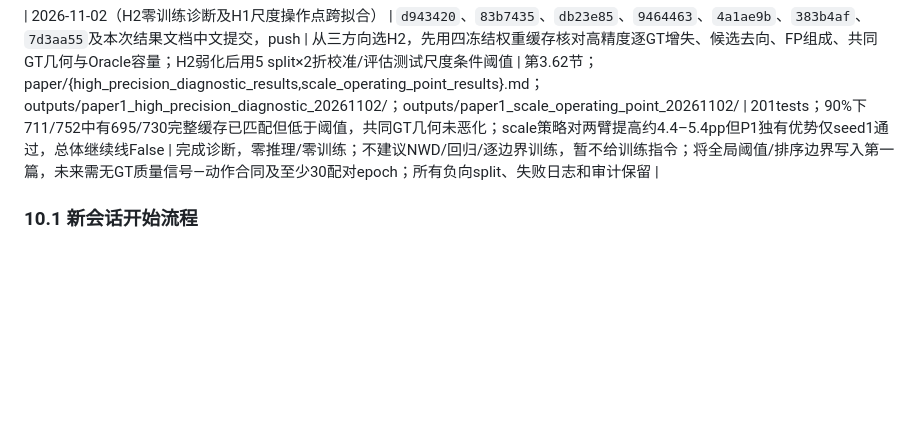
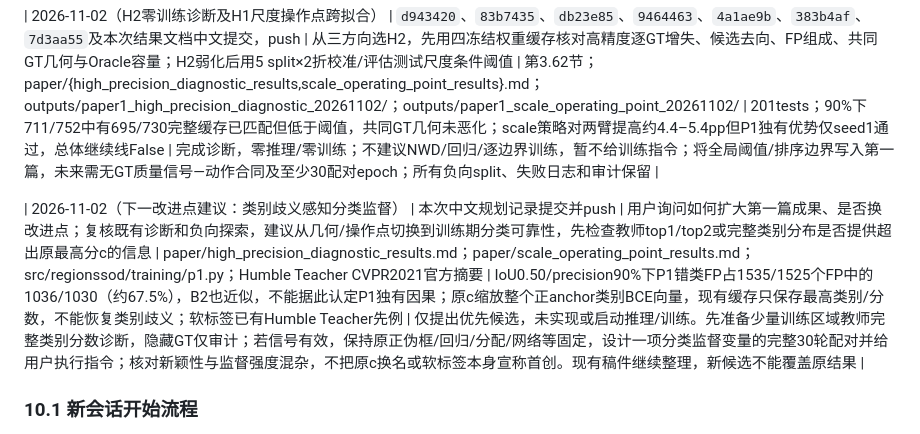
Before and after one commit to BaiRong-NUC/YOLO-RegionSSOD, a Markdown page: docs/paper_completion_plan.md, the part around the change. Rendered like a GitHub page; blank space fills up the shorter version.

Commit message:
规划：明确转向类别歧义感知的分类监督候选

```diff
--- a/docs/paper_completion_plan.md
+++ b/docs/paper_completion_plan.md
@@ -1985,6 +1985,8 @@ P1 第一轮只做一次离线自训练。只有 P1 明确优于 B2，才考虑
 
 | 2026-11-02（H2零训练诊断及H1尺度操作点跨拟合） | `d943420`、`83b7435`、`db23e85`、`9464463`、`4a1ae9b`、`383b4af`、`7d3aa55`及本次结果文档中文提交，push | 从三方向选H2，先用四冻结权重缓存核对高精度逐GT增失、候选去向、FP组成、共同GT几何与Oracle容量；H2弱化后用5 split×2折校准/评估测试尺度条件阈值 | 第3.62节；paper/{high_precision_diagnostic_results,scale_operating_point_results}.md；outputs/paper1_high_precision_diagnostic_20261102/；outputs/paper1_scale_operating_point_20261102/ | 201tests；90%下711/752中有695/730完整缓存已匹配但低于阈值，共同GT几何未恶化；scale策略对两臂提高约4.4–5.4pp但P1独有优势仅seed1通过，总体继续线False | 完成诊断，零推理/零训练；不建议NWD/回归/逐边界训练，暂不给训练指令；将全局阈值/排序边界写入第一篇，未来需无GT质量信号—动作合同及至少30配对epoch；所有负向split、失败日志和审计保留 |
 
+| 2026-11-02（下一改进点建议：类别歧义感知分类监督） | 本次中文规划记录提交并push | 用户询问如何扩大第一篇成果、是否换改进点；复核既有诊断和负向探索，建议从几何/操作点切换到训练期分类可靠性，先检查教师top1/top2或完整类别分布是否提供超出原最高分c的信息 | paper/high_precision_diagnostic_results.md；paper/scale_operating_point_results.md；src/regionssod/training/p1.py；Humble Teacher CVPR2021官方摘要 | IoU0.50/precision90%下P1错类FP占1535/1525个FP中的1036/1030（约67.5%），B2也近似，不能据此认定P1独有因果；原c缩放整个正anchor类别BCE向量，现有缓存只保存最高类别/分数，不能恢复类别歧义；软标签已有Humble Teacher先例 | 仅提出优先候选，未实现或启动推理/训练。先准备少量训练区域教师完整类别分数诊断，隐藏GT仅审计；若信号有效，保持原正伪框/回归/分配/网络等固定，设计一项分类监督变量的完整30轮配对并给用户执行指令；核对新颖性与监督强度混杂，不把原c换名或软标签本身宣称首创。现有稿件继续整理，新候选不能覆盖原结果 |
+
 ### 10.1 新会话开始流程
 
 2026-10-30原图上下文诊断执行前的Git预检发现，历史`.gitignore`的`data/`
```
